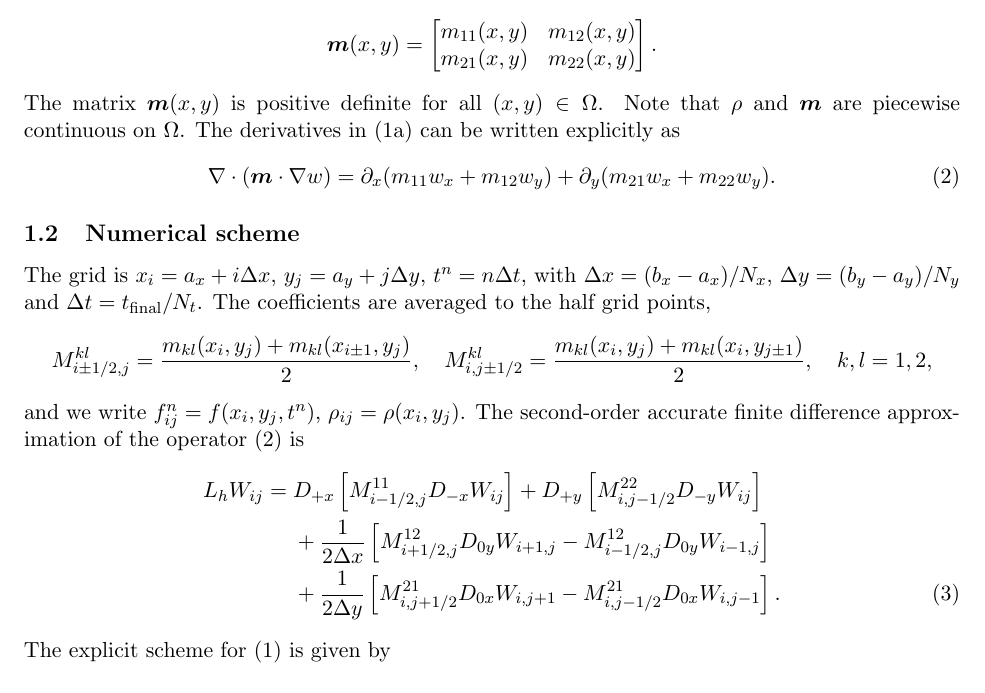
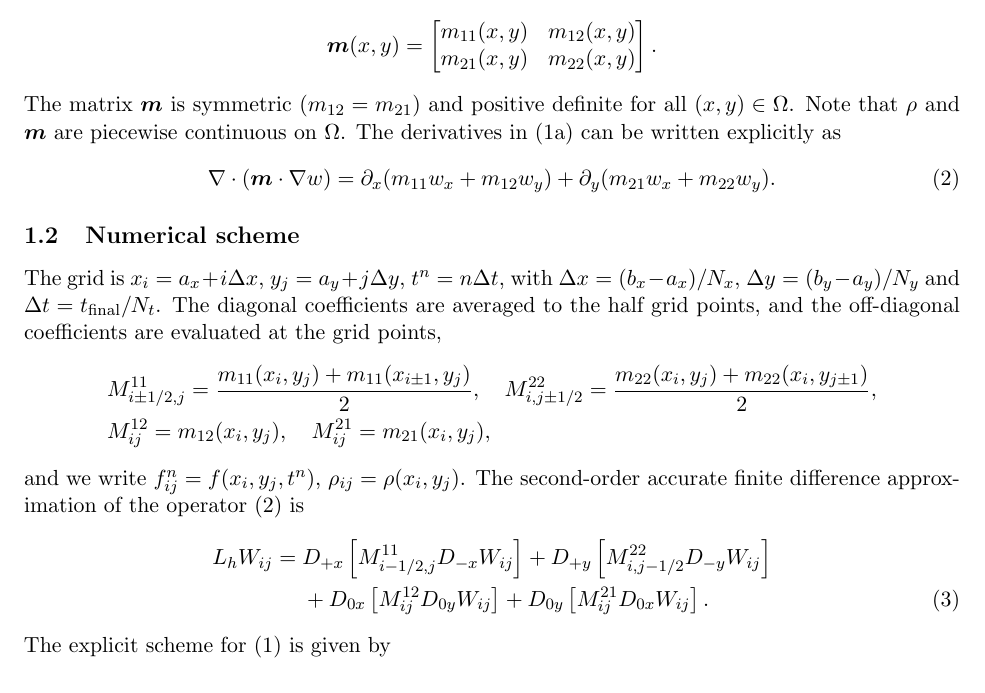
Before and after one commit to nganble/Portfolio, a LaTeX document (AnisotropicWave/docs/anisotropicWaveScheme.tex): part of page 1 of 5, cut so that both start at the same text. Compiled offline with pdfLaTeX.

```diff
--- a/AnisotropicWave/docs/anisotropicWaveScheme.tex
+++ b/AnisotropicWave/docs/anisotropicWaveScheme.tex
@@ -90,21 +90,21 @@
 	m_{21}(x,y) & m_{22}(x,y)
 \end{bmatrix}.
 \end{align*}
-The matrix $\bm{m}(x,y)$ is positive definite for all $(x,y)\in \Omega$. Note that $\rho$ and $\bm{m}$ are piecewise continuous on $\Omega$. The derivatives in~\eqref{eq:2DAnisotropicWaveEquationA} can be written explicitly as
+The matrix $\bm{m}$ is symmetric ($m_{12}=m_{21}$) and positive definite for all $(x,y)\in \Omega$. Note that $\rho$ and $\bm{m}$ are piecewise continuous on $\Omega$. The derivatives in~\eqref{eq:2DAnisotropicWaveEquationA} can be written explicitly as
 \begin{align}
 \nabla\cdot\left(\bm{m}\cdot\nabla w\right) = \partial_x (m_{11}w_x + m_{12}w_y) + \partial_y (m_{21}w_x + m_{22}w_y). \label{eq:2DAnisotropicOperator}
 \end{align}
 
 \subsection{Numerical scheme}
-The grid is $x_i = a_x + i\Delta x$, $y_j = a_y + j\Delta y$, $t^n = n\Delta t$, with $\Delta x = (b_x-a_x)/N_x$, $\Delta y = (b_y-a_y)/N_y$ and $\Delta t = t_{\text{final}}/N_t$. The coefficients are averaged to the half grid points,
+The grid is $x_i = a_x + i\Delta x$, $y_j = a_y + j\Delta y$, $t^n = n\Delta t$, with $\Delta x = (b_x-a_x)/N_x$, $\Delta y = (b_y-a_y)/N_y$ and $\Delta t = t_{\text{final}}/N_t$. The diagonal coefficients are averaged to the half grid points, and the off-diagonal coefficients are evaluated at the grid points,
 \begin{align*}
-& M^{kl}_{i\pm1/2,j} = \dfrac{m_{kl}(x_{i},y_j)+m_{kl}(x_{i\pm1},y_j)}{2}, \quad M^{kl}_{i,j\pm1/2} = \dfrac{m_{kl}(x_{i},y_j)+m_{kl}(x_{i},y_{j\pm1})}{2}, \quad k,l=1,2,
+& M^{11}_{i\pm1/2,j} = \dfrac{m_{11}(x_{i},y_j)+m_{11}(x_{i\pm1},y_j)}{2}, \quad M^{22}_{i,j\pm1/2} = \dfrac{m_{22}(x_{i},y_j)+m_{22}(x_{i},y_{j\pm1})}{2}, \\
+& M^{12}_{ij} = m_{12}(x_i,y_j), \quad M^{21}_{ij} = m_{21}(x_i,y_j),
 \end{align*}
 and we write $f_{ij}^n=f(x_i,y_j,t^n)$, $\rho_{ij}=\rho(x_i,y_j)$. The second-order accurate finite difference approximation of the operator~\eqref{eq:2DAnisotropicOperator} is
 \begin{align}
 L_h W_{ij} ={}& D_{+x}\left[M^{11}_{i-1/2,j}D_{-x}W_{ij}\right]+D_{+y}\left[M^{22}_{i,j-1/2}D_{-y}W_{ij}\right] \notag\\
-& + \dfrac{1}{2\Delta x}\left[M^{12}_{i+1/2,j}D_{0y}W_{i+1,j} - M^{12}_{i-1/2,j}D_{0y}W_{i-1,j}\right] \notag\\
-& + \dfrac{1}{2\Delta y}\left[M^{21}_{i,j+1/2}D_{0x}W_{i,j+1} - M^{21}_{i,j-1/2}D_{0x}W_{i,j-1}\right]. \label{eq:2DAnisotropicLh}
+& + D_{0x}\left[M^{12}_{ij}D_{0y}W_{ij}\right]+D_{0y}\left[M^{21}_{ij}D_{0x}W_{ij}\right]. \label{eq:2DAnisotropicLh}
 \end{align}
 The explicit scheme for~\eqref{eq:2DAnisotropicWaveEquation} is given by
 \begin{subequations}
```
Also changed, not shown: AnisotropicWave/docs/anisotropicWaveScheme.pdf, 4 other files.
